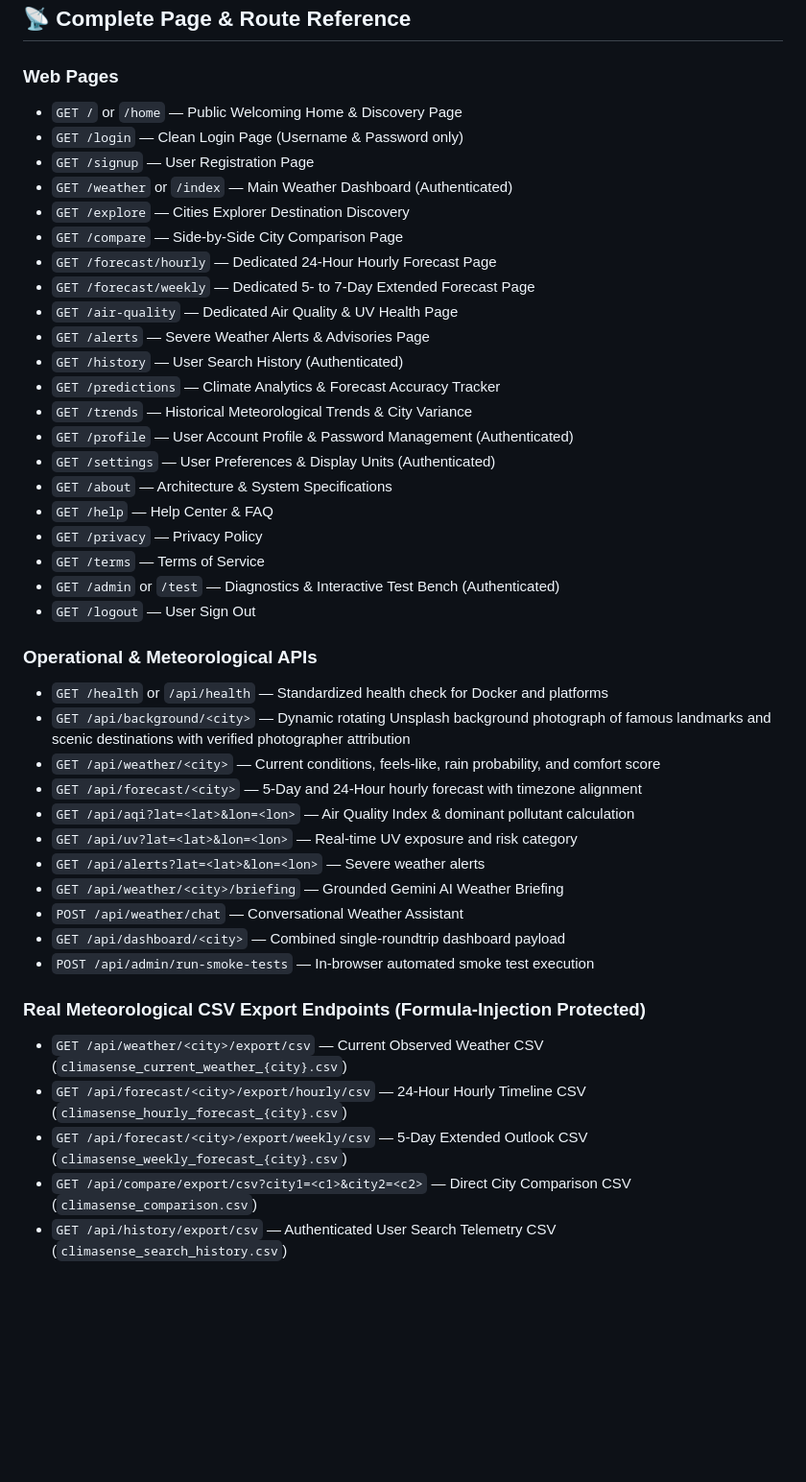
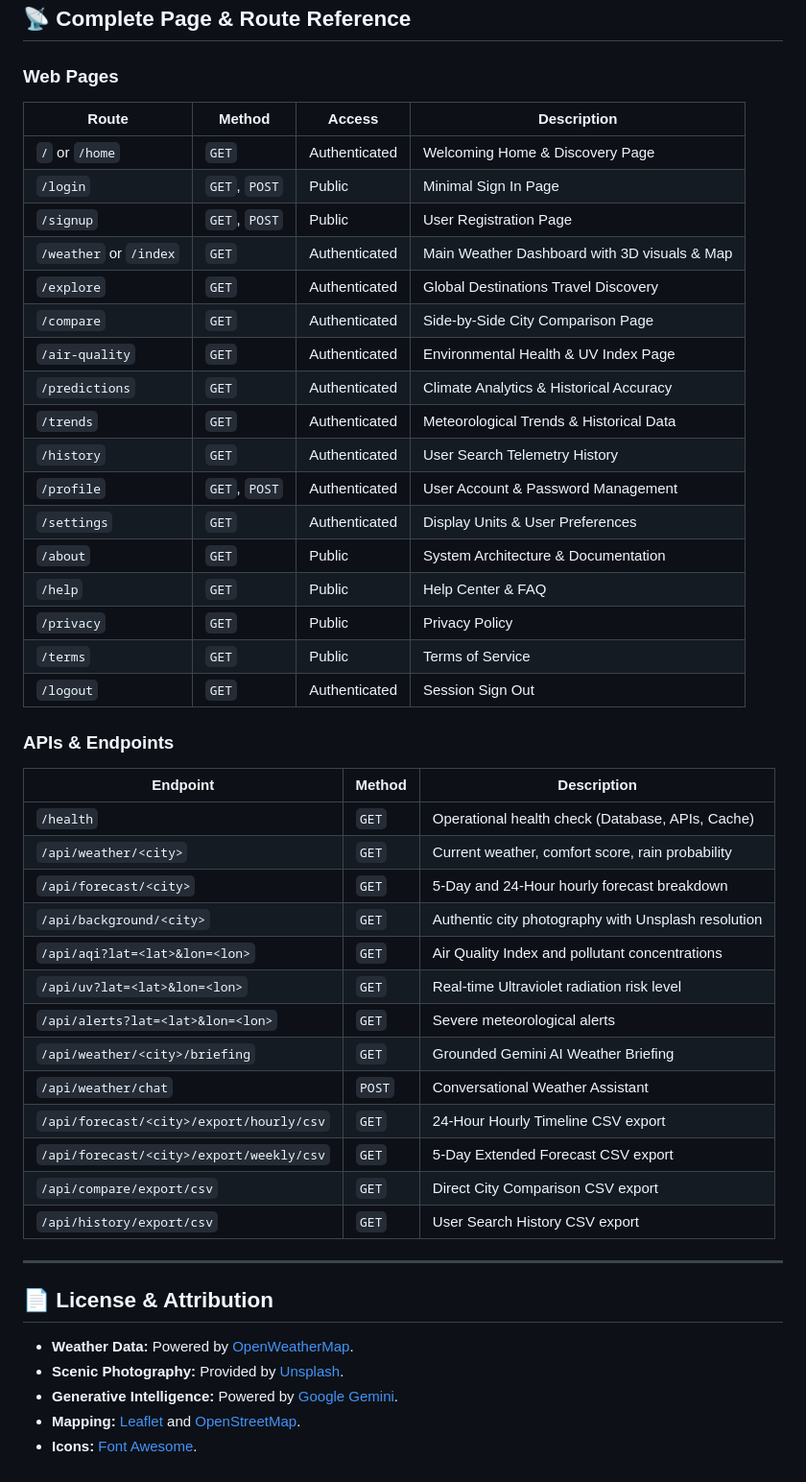
Before and after one commit to harisha202/ClimaSense, a Markdown page: README.md, the part around one of its changes. Shown at 96% size. GitHub-like rendering; blank space fills up the shorter version.

Commit message:
docs: update README with full system capabilities, architecture, and route reference

```diff
--- a/README.md
+++ b/README.md
@@ -164,44 +201,49 @@ python package_dist.py
 ## 📡 Complete Page & Route Reference
 
 ### Web Pages
-- `GET /` or `/home` — Public Welcoming Home & Discovery Page
-- `GET /login` — Clean Login Page (Username & Password only)
-- `GET /signup` — User Registration Page
-- `GET /weather` or `/index` — Main Weather Dashboard (Authenticated)
-- `GET /explore` — Cities Explorer Destination Discovery
-- `GET /compare` — Side-by-Side City Comparison Page
-- `GET /forecast/hourly` — Dedicated 24-Hour Hourly Forecast Page
-- `GET /forecast/weekly` — Dedicated 5- to 7-Day Extended Forecast Page
-- `GET /air-quality` — Dedicated Air Quality & UV Health Page
-- `GET /alerts` — Severe Weather Alerts & Advisories Page
-- `GET /history` — User Search History (Authenticated)
-- `GET /predictions` — Climate Analytics & Forecast Accuracy Tracker
-- `GET /trends` — Historical Meteorological Trends & City Variance
-- `GET /profile` — User Account Profile & Password Management (Authenticated)
-- `GET /settings` — User Preferences & Display Units (Authenticated)
-- `GET /about` — Architecture & System Specifications
-- `GET /help` — Help Center & FAQ
-- `GET /privacy` — Privacy Policy
-- `GET /terms` — Terms of Service
-- `GET /admin` or `/test` — Diagnostics & Interactive Test Bench (Authenticated)
-- `GET /logout` — User Sign Out
+| Route | Method | Access | Description |
+|---|---|---|---|
+| `/` or `/home` | `GET` | Authenticated | Welcoming Home & Discovery Page |
+| `/login` | `GET`, `POST` | Public | Minimal Sign In Page |
+| `/signup` | `GET`, `POST` | Public | User Registration Page |
+| `/weather` or `/index` | `GET` | Authenticated | Main Weather Dashboard with 3D visuals & Map |
+| `/explore` | `GET` | Authenticated | Global Destinations Travel Discovery |
+| `/compare` | `GET` | Authenticated | Side-by-Side City Comparison Page |
+| `/air-quality` | `GET` | Authenticated | Environmental Health & UV Index Page |
+| `/predictions` | `GET` | Authenticated | Climate Analytics & Historical Accuracy |
+| `/trends` | `GET` | Authenticated | Meteorological Trends & Historical Data |
+| `/history` | `GET` | Authenticated | User Search Telemetry History |
+| `/profile` | `GET`, `POST` | Authenticated | User Account & Password Management |
+| `/settings` | `GET` | Authenticated | Display Units & User Preferences |
+| `/about` | `GET` | Public | System Architecture & Documentation |
+| `/help` | `GET` | Public | Help Center & FAQ |
+| `/privacy` | `GET` | Public | Privacy Policy |
+| `/terms` | `GET` | Public | Terms of Service |
+| `/logout` | `GET` | Authenticated | Session Sign Out |
 
-### Operational & Meteorological APIs
-- `GET /health` or `/api/health` — Standardized health check for Docker and platforms
-- `GET /api/background/<city>` — Dynamic rotating Unsplash background photograph of famous landmarks and scenic destinations with verified photographer attribution
-- `GET /api/weather/<city>` — Current conditions, feels-like, rain probability, and comfort score
-- `GET /api/forecast/<city>` — 5-Day and 24-Hour hourly forecast with timezone alignment
-- `GET /api/aqi?lat=<lat>&lon=<lon>` — Air Quality Index & dominant pollutant calculation
-- `GET /api/uv?lat=<lat>&lon=<lon>` — Real-time UV exposure and risk category
-- `GET /api/alerts?lat=<lat>&lon=<lon>` — Severe weather alerts
-- `GET /api/weather/<city>/briefing` — Grounded Gemini AI Weather Briefing
-- `POST /api/weather/chat` — Conversational Weather Assistant
-- `GET /api/dashboard/<city>` — Combined single-roundtrip dashboard payload
-- `POST /api/admin/run-smoke-tests` — In-browser automated smoke test execution
+### APIs & Endpoints
+| Endpoint | Method | Description |
+|---|---|---|
+| `/health` | `GET` | Operational health check (Database, APIs, Cache) |
+| `/api/weather/<city>` | `GET` | Current weather, comfort score, rain probability |
+| `/api/forecast/<city>` | `GET` | 5-Day and 24-Hour hourly forecast breakdown |
+| `/api/background/<city>` | `GET` | Authentic city photography with Unsplash resolution |
+| `/api/aqi?lat=<lat>&lon=<lon>` | `GET` | Air Quality Index and pollutant concentrations |
+| `/api/uv?lat=<lat>&lon=<lon>` | `GET` | Real-time Ultraviolet radiation risk level |
+| `/api/alerts?lat=<lat>&lon=<lon>` | `GET` | Severe meteorological alerts |
+| `/api/weather/<city>/briefing` | `GET` | Grounded Gemini AI Weather Briefing |
+| `/api/weather/chat` | `POST` | Conversational Weather Assistant |
+| `/api/forecast/<city>/export/hourly/csv` | `GET` | 24-Hour Hourly Timeline CSV export |
+| `/api/forecast/<city>/export/weekly/csv` | `GET` | 5-Day Extended Forecast CSV export |
+| `/api/compare/export/csv` | `GET` | Direct City Comparison CSV export |
+| `/api/history/export/csv` | `GET` | User Search History CSV export |
 
-### Real Meteorological CSV Export Endpoints (Formula-Injection Protected)
-- `GET /api/weather/<city>/export/csv` — Current Observed Weather CSV (`climasense_current_weather_{city}.csv`)
-- `GET /api/forecast/<city>/export/hourly/csv` — 24-Hour Hourly Timeline CSV (`climasense_hourly_forecast_{city}.csv`)
-- `GET /api/forecast/<city>/export/weekly/csv` — 5-Day Extended Outlook CSV (`climasense_weekly_forecast_{city}.csv`)
-- `GET /api/compare/export/csv?city1=<c1>&city2=<c2>` — Direct City Comparison CSV (`climasense_comparison.csv`)
-- `GET /api/history/export/csv` — Authenticated User Search Telemetry CSV (`climasense_search_history.csv`)
+---
+
+## 📄 License & Attribution
+
+- **Weather Data:** Powered by [OpenWeatherMap](https://openweathermap.org/).
+- **Scenic Photography:** Provided by [Unsplash](https://unsplash.com/).
+- **Generative Intelligence:** Powered by [Google Gemini](https://ai.google.dev/).
+- **Mapping:** [Leaflet](https://leafletjs.com/) and [OpenStreetMap](https://www.openstreetmap.org/).
+- **Icons:** [Font Awesome](https://fontawesome.com/).
```
Also changed, not shown: other parts of README.md (+102 -65 lines).
